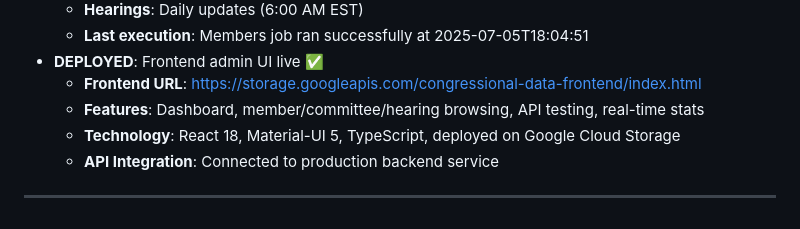
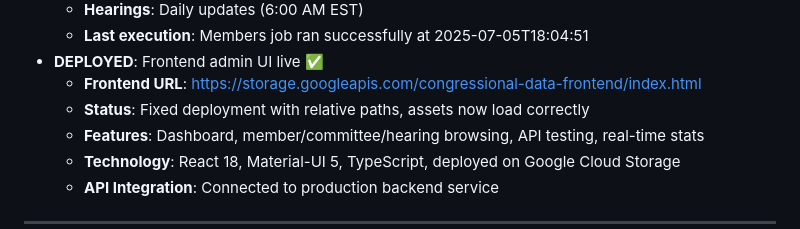
Before and after one commit to noelmcmichael/congress-data-automator, a Markdown page: README.md, the part around the change. Drawn GitHub-style.

Commit message:
Update README with corrected frontend deployment status
- Frontend now properly deployed with working asset paths
- Fixed 403/404 errors that were preventing UI from loading
- All systems now operational

🤖 Generated with [Memex](https://memex.tech)
Co-Authored-By: Memex <noreply@memex.tech>

```diff
--- a/README.md
+++ b/README.md
@@ -327,6 +327,7 @@ congress_data_automator/
   - **Last execution**: Members job ran successfully at 2025-07-05T18:04:51
 - **DEPLOYED**: Frontend admin UI live ✅
   - **Frontend URL**: https://storage.googleapis.com/congressional-data-frontend/index.html
+  - **Status**: Fixed deployment with relative paths, assets now load correctly
   - **Features**: Dashboard, member/committee/hearing browsing, API testing, real-time stats
   - **Technology**: React 18, Material-UI 5, TypeScript, deployed on Google Cloud Storage
   - **API Integration**: Connected to production backend service
```
